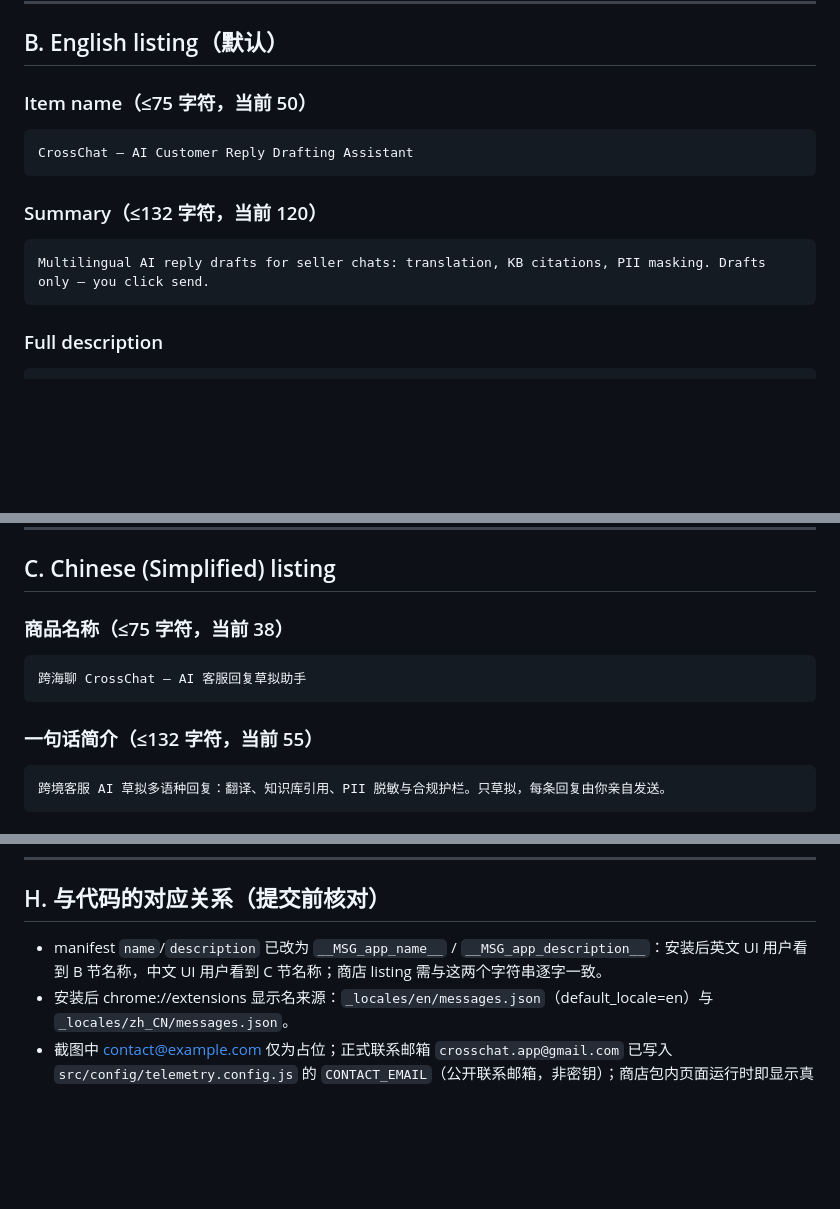
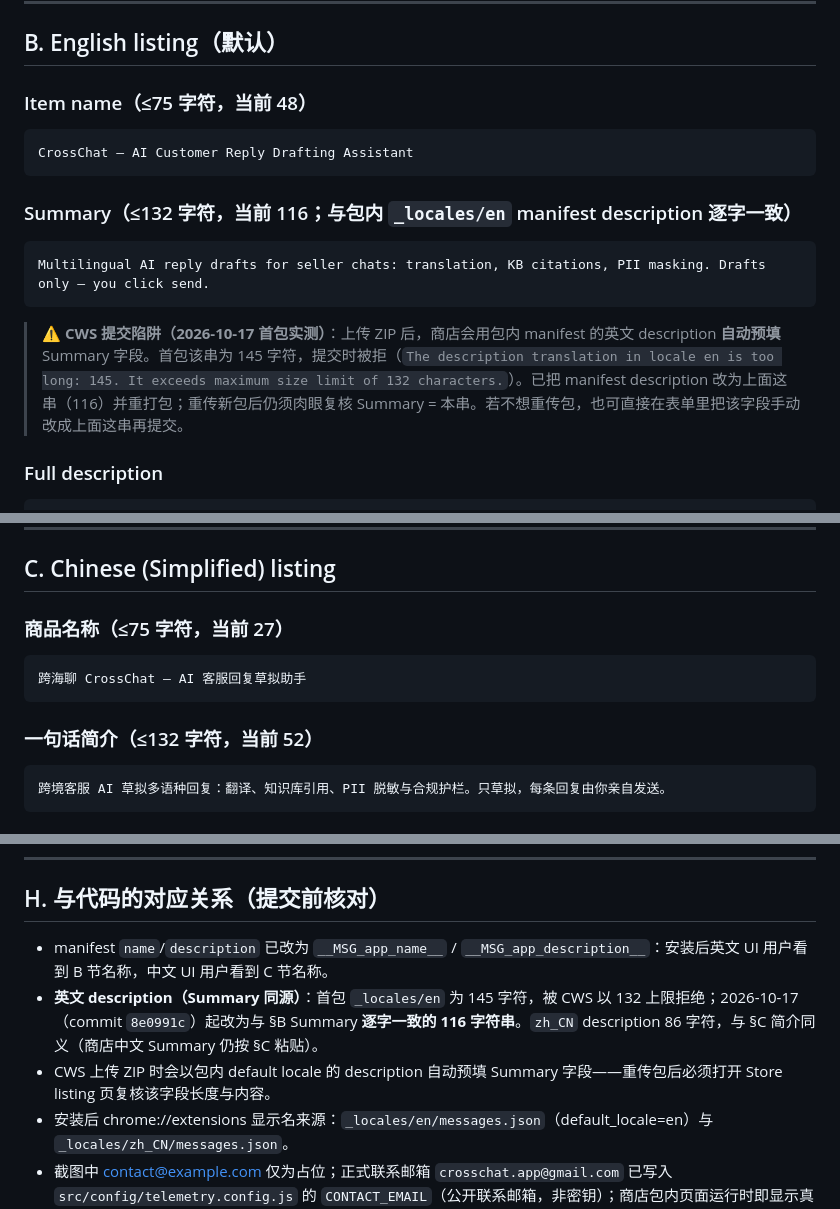
Before and after one commit to shizhi3620/crosschat, a Markdown page: store-assets/listing/cws-listing.md, 3 parts joined by grey strips. Rendered like a GitHub page; blank space fills up the shorter version.

Commit message:
docs(listing): record CWS Summary 132-char auto-prefill rejection; fix char counts
CWS auto-fills Summary from the uploaded package's manifest description.
First package (manifest 145 chars) was rejected at submit. EN manifest
description now matches the §B summary (116). zh 86. Also correct stale
character counts in section headers.

````diff
--- a/store-assets/listing/cws-listing.md
+++ b/store-assets/listing/cws-listing.md
@@ -27,15 +27,17 @@
 
 ## B. English listing（默认）
 
-### Item name（≤75 字符，当前 50）
+### Item name（≤75 字符，当前 48）
 ```
 CrossChat — AI Customer Reply Drafting Assistant
 ```
 
-### Summary（≤132 字符，当前 120）
+### Summary（≤132 字符，当前 116；与包内 `_locales/en` manifest description 逐字一致）
 ```
 Multilingual AI reply drafts for seller chats: translation, KB citations, PII masking. Drafts only — you click send.
 ```
+
+> ⚠️ **CWS 提交陷阱（2026-10-17 首包实测）**：上传 ZIP 后，商店会用包内 manifest 的英文 description **自动预填** Summary 字段。首包该串为 145 字符，提交时被拒（`The description translation in locale en is too long: 145. It exceeds maximum size limit of 132 characters.`）。已把 manifest description 改为上面这串（116）并重打包；重传新包后仍须肉眼复核 Summary = 本串。若不想重传包，也可直接在表单里把该字段手动改成上面这串再提交。
 
 ### Full description
 ```
@@ -72,12 +74,12 @@ Requirements: Google Chrome 110 or newer (other Chromium browsers follow later).
 
 ## C. Chinese (Simplified) listing
 
-### 商品名称（≤75 字符，当前 38）
+### 商品名称（≤75 字符，当前 27）
 ```
 跨海聊 CrossChat — AI 客服回复草拟助手
 ```
 
-### 一句话简介（≤132 字符，当前 55）
+### 一句话简介（≤132 字符，当前 52）
 ```
 跨境客服 AI 草拟多语种回复：翻译、知识库引用、PII 脱敏与合规护栏。只草拟，每条回复由你亲自发送。
 ```
@@ -196,6 +198,8 @@ The extension does not send messages, schedule messages, click platform buttons,
 
 ## H. 与代码的对应关系（提交前核对）
 
-- manifest `name`/`description` 已改为 `__MSG_app_name__` / `__MSG_app_description__`：安装后英文 UI 用户看到 B 节名称，中文 UI 用户看到 C 节名称；商店 listing 需与这两个字符串逐字一致。
+- manifest `name`/`description` 已改为 `__MSG_app_name__` / `__MSG_app_description__`：安装后英文 UI 用户看到 B 节名称，中文 UI 用户看到 C 节名称。
+- **英文 description（Summary 同源）**：首包 `_locales/en` 为 145 字符，被 CWS 以 132 上限拒绝；2026-10-17（commit `8e0991c`）起改为与 §B Summary **逐字一致的 116 字符串**。`zh_CN` description 86 字符，与 §C 简介同义（商店中文 Summary 仍按 §C 粘贴）。
+- CWS 上传 ZIP 时会以包内 default locale 的 description 自动预填 Summary 字段——重传包后必须打开 Store listing 页复核该字段长度与内容。
 - 安装后 chrome://extensions 显示名来源：`_locales/en/messages.json`（default_locale=en）与 `_locales/zh_CN/messages.json`。
 - 截图中 contact@example.com 仅为占位；正式联系邮箱 `crosschat.app@gmail.com` 已写入 `src/config/telemetry.config.js` 的 `CONTACT_EMAIL`（公开联系邮箱，非密钥）；商店包内页面运行时即显示真值。
````
